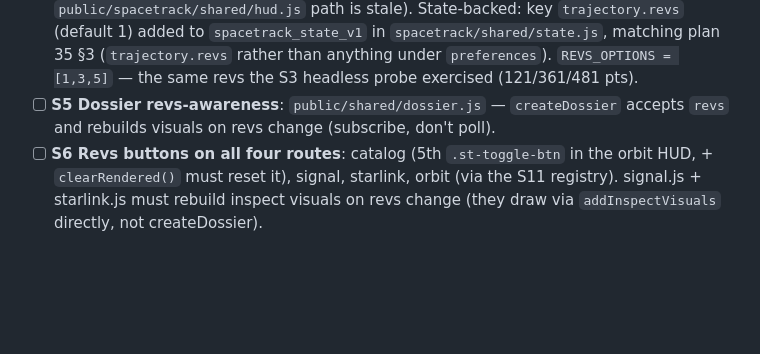
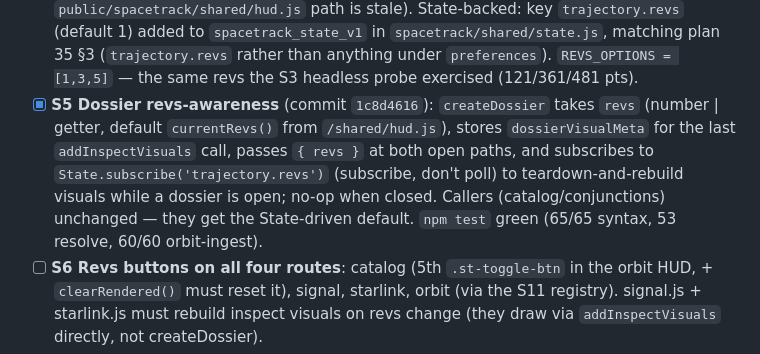
Before and after one commit to ankitsriv89/orbit-relay-web, a Markdown page: docs/session-handoff.md, the part around the change. Rendered like a GitHub page; blank space fills up the shorter version.

Commit message:
docs: mark S5 done in session handoff

```diff
--- a/docs/session-handoff.md
+++ b/docs/session-handoff.md
@@ -51,8 +51,14 @@
       `spacetrack/shared/state.js`, matching plan 35 §3 (`trajectory.revs` rather
       than anything under `preferences`). `REVS_OPTIONS = [1,3,5]` — the same revs the
       S3 headless probe exercised (121/361/481 pts).
-- [ ] **S5 Dossier revs-awareness**: `public/shared/dossier.js` — `createDossier`
-      accepts `revs` and rebuilds visuals on revs change (subscribe, don't poll).
+- [x] **S5 Dossier revs-awareness** (commit `1c8d4616`): `createDossier` takes
+      `revs` (number | getter, default `currentRevs()` from `/shared/hud.js`),
+      stores `dossierVisualMeta` for the last `addInspectVisuals` call, passes
+      `{ revs }` at both open paths, and subscribes to `State.subscribe('trajectory.revs')`
+      (subscribe, don't poll) to teardown-and-rebuild visuals while a dossier is
+      open; no-op when closed. Callers (catalog/conjunctions) unchanged — they
+      get the State-driven default. `npm test` green (65/65 syntax, 53 resolve,
+      60/60 orbit-ingest).
 - [ ] **S6 Revs buttons on all four routes**: catalog (5th `.st-toggle-btn` in the
       orbit HUD, + `clearRendered()` must reset it), signal, starlink, orbit
       (via the S11 registry). signal.js + starlink.js must rebuild inspect visuals
```
